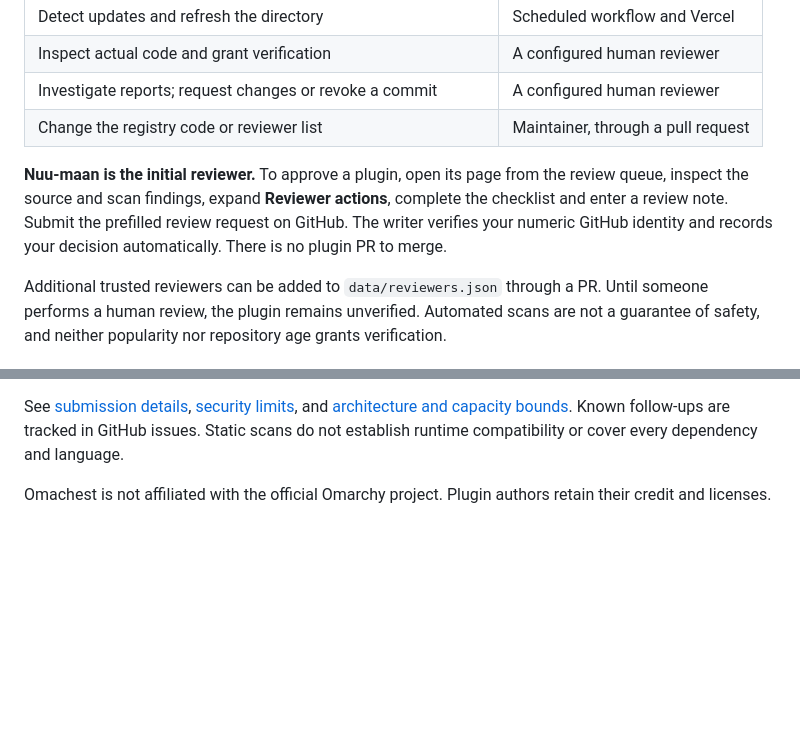
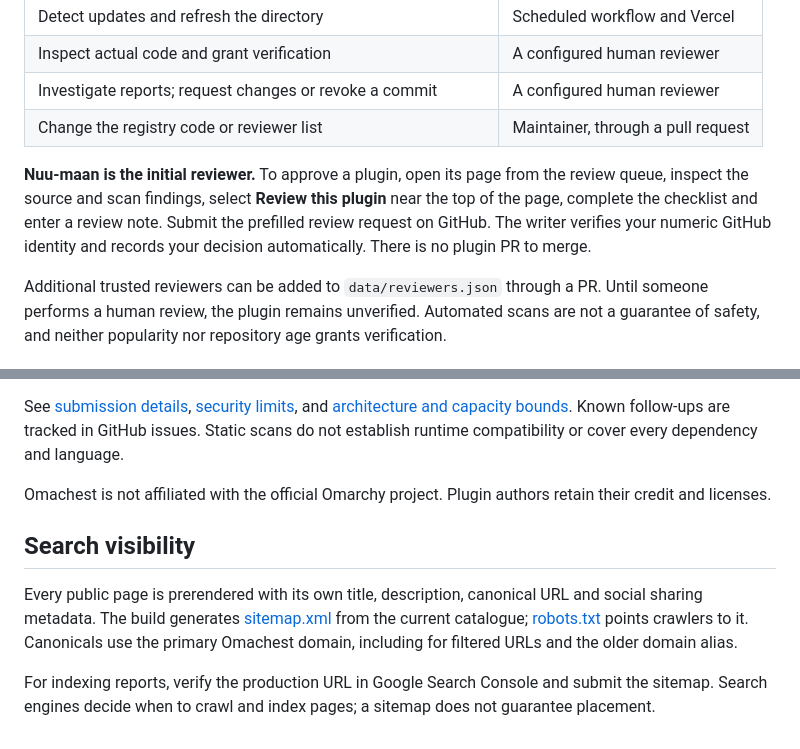
Before and after one commit to Nuu-maan/omarchy-plugins, a Markdown page: README.md, 2 parts joined by grey strips. Drawn GitHub-style; blank space fills up the shorter version.

Commit message:
Document the visible review flow and search indexing setup

```diff
--- a/README.md
+++ b/README.md
@@ -35,7 +35,7 @@ The monitor checks listed repositories every 15 minutes, subject to GitHub Actio
 | Investigate reports; request changes or revoke a commit | A configured human reviewer |
 | Change the registry code or reviewer list | Maintainer, through a pull request |
 
-**Nuu-maan is the initial reviewer.** To approve a plugin, open its page from the review queue, inspect the source and scan findings, expand **Reviewer actions**, complete the checklist and enter a review note. Submit the prefilled review request on GitHub. The writer verifies your numeric GitHub identity and records your decision automatically. There is no plugin PR to merge.
+**Nuu-maan is the initial reviewer.** To approve a plugin, open its page from the review queue, inspect the source and scan findings, select **Review this plugin** near the top of the page, complete the checklist and enter a review note. Submit the prefilled review request on GitHub. The writer verifies your numeric GitHub identity and records your decision automatically. There is no plugin PR to merge.
 
 Additional trusted reviewers can be added to `data/reviewers.json` through a PR. Until someone performs a human review, the plugin remains unverified. Automated scans are not a guarantee of safety, and neither popularity nor repository age grants verification.
 
@@ -70,3 +70,9 @@ Vercel builds with `python3 scripts/publish.py && npm run build`. A main-branch
 See [submission details](PUBLISHING.md), [security limits](SECURITY.md), and [architecture and capacity bounds](ARCHITECTURE.md). Known follow-ups are tracked in GitHub issues. Static scans do not establish runtime compatibility or cover every dependency and language.
 
 Omachest is not affiliated with the official Omarchy project. Plugin authors retain their credit and licenses.
+
+## Search visibility
+
+Every public page is prerendered with its own title, description, canonical URL and social sharing metadata. The build generates [sitemap.xml](https://omachest.vercel.app/sitemap.xml) from the current catalogue; [robots.txt](https://omachest.vercel.app/robots.txt) points crawlers to it. Canonicals use the primary Omachest domain, including for filtered URLs and the older domain alias.
+
+For indexing reports, verify the production URL in Google Search Console and submit the sitemap. Search engines decide when to crawl and index pages; a sitemap does not guarantee placement.
```
